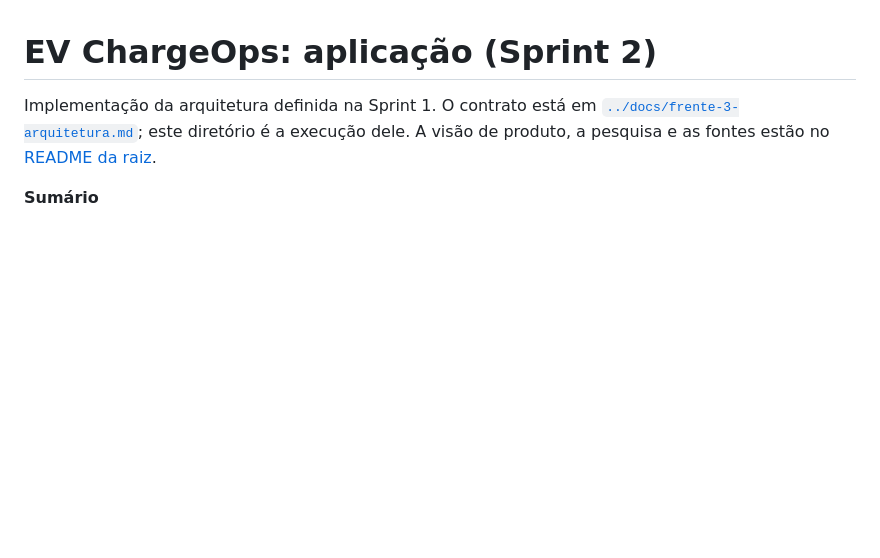
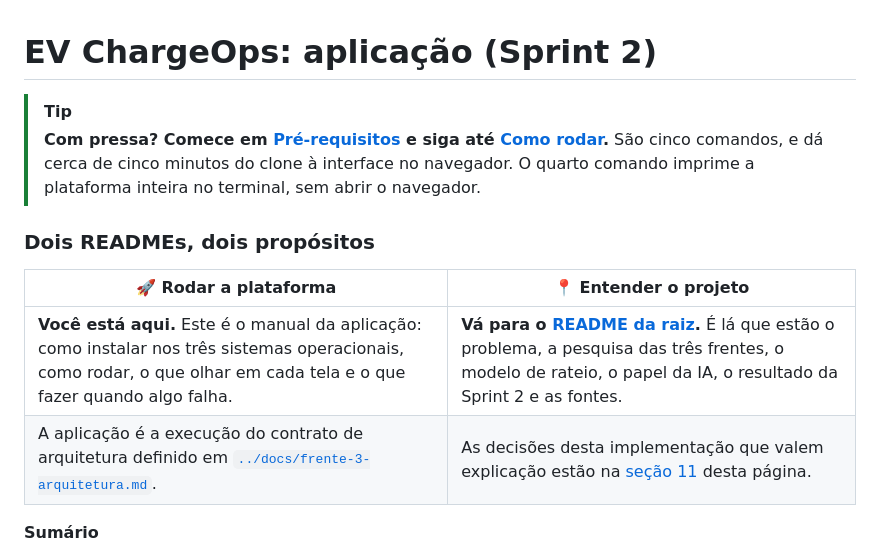
Before and after one commit to iurileao-hub/challenge-2026, a Markdown page: app/README.md, the part around the change. Rendered like a GitHub page; blank space fills up the shorter version.

```diff
--- a/app/README.md
+++ b/app/README.md
@@ -1,8 +1,14 @@
 # EV ChargeOps: aplicação (Sprint 2)
 
-Implementação da arquitetura definida na Sprint 1. O contrato está em
-[`../docs/frente-3-arquitetura.md`](../docs/frente-3-arquitetura.md); este diretório é a execução dele.
-A visão de produto, a pesquisa e as fontes estão no [README da raiz](../README.md).
+> [!TIP]
+> **Com pressa? Comece em [Pré-requisitos](#1-pré-requisitos) e siga até [Como rodar](#2-como-rodar).** São cinco comandos, e dá cerca de cinco minutos do clone à interface no navegador. O quarto comando imprime a plataforma inteira no terminal, sem abrir o navegador.
+
+### Dois READMEs, dois propósitos
+
+| 🚀 Rodar a plataforma | 📍 Entender o projeto |
+|---|---|
+| **Você está aqui.** Este é o manual da aplicação: como instalar nos três sistemas operacionais, como rodar, o que olhar em cada tela e o que fazer quando algo falha. | **Vá para o [README da raiz](../README.md).** É lá que estão o problema, a pesquisa das três frentes, o modelo de rateio, o papel da IA, o resultado da Sprint 2 e as fontes. |
+| A aplicação é a execução do contrato de arquitetura definido em [`../docs/frente-3-arquitetura.md`](../docs/frente-3-arquitetura.md). | As decisões desta implementação que valem explicação estão na [seção 11](#11-decisões-que-valem-explicação) desta página. |
 
 **Sumário**
 
```
Also changed, not shown: README.md (+11 -2 lines).
